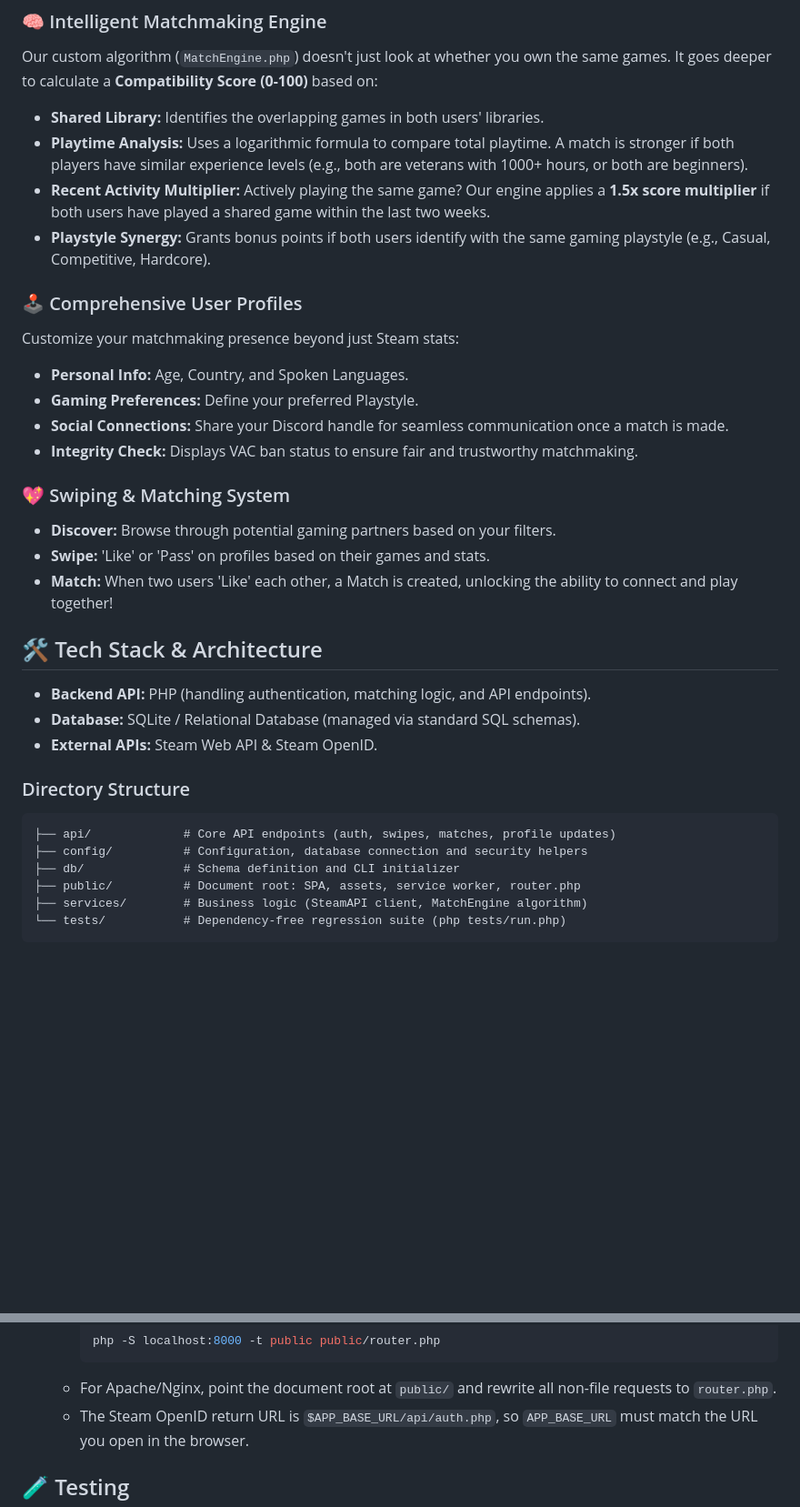
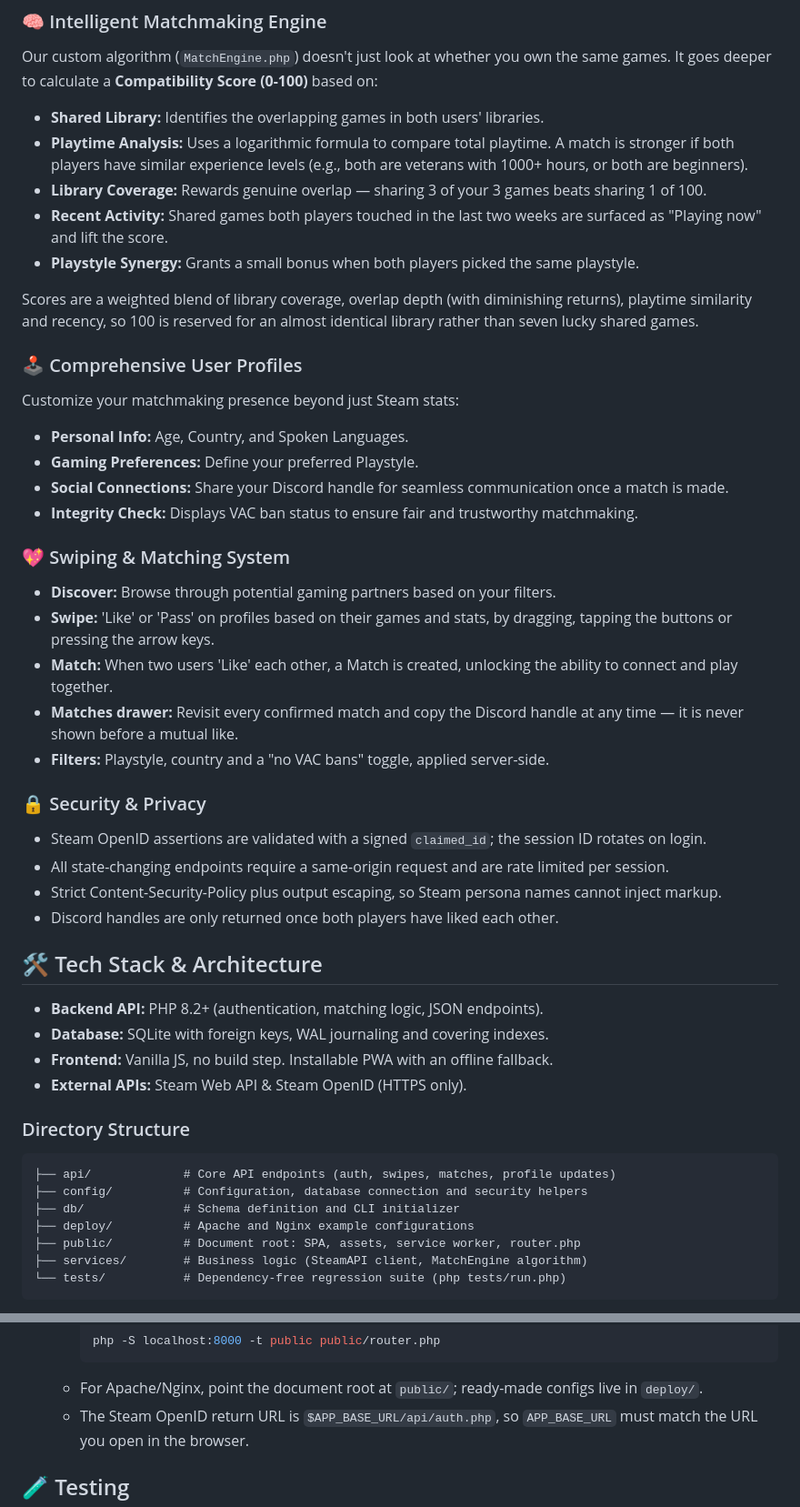
Before and after one commit to Sujaya-Nimneth/steam-matchmaking-platform, a Markdown page: README.md, 2 parts joined by grey strips. Shown at 91% size. Rendered like a GitHub page; blank space fills up the shorter version.

Commit message:
docs: document scoring, security model, API surface and deployment
Brings the README in line with the rewritten engine, the new matches
drawer and filters, the hardened auth flow, and the deploy/ server
configs. Adds an endpoint table with the status codes clients can expect.

Co-authored-by: Copilot <223556219+Copilot@users.noreply.github.com>

````diff
--- a/README.md
+++ b/README.md
@@ -12,8 +12,13 @@ Welcome to the **Steam Matchmaking Platform**! Think of it as Tinder, but for fi
 Our custom algorithm (`MatchEngine.php`) doesn't just look at whether you own the same games. It goes deeper to calculate a **Compatibility Score (0-100)** based on:
 *   **Shared Library:** Identifies the overlapping games in both users' libraries.
 *   **Playtime Analysis:** Uses a logarithmic formula to compare total playtime. A match is stronger if both players have similar experience levels (e.g., both are veterans with 1000+ hours, or both are beginners).
-*   **Recent Activity Multiplier:** Actively playing the same game? Our engine applies a **1.5x score multiplier** if both users have played a shared game within the last two weeks.
-*   **Playstyle Synergy:** Grants bonus points if both users identify with the same gaming playstyle (e.g., Casual, Competitive, Hardcore).
+*   **Library Coverage:** Rewards genuine overlap — sharing 3 of your 3 games beats sharing 1 of 100.
+*   **Recent Activity:** Shared games both players touched in the last two weeks are surfaced as "Playing now" and lift the score.
+*   **Playstyle Synergy:** Grants a small bonus when both players picked the same playstyle.
+
+Scores are a weighted blend of library coverage, overlap depth (with diminishing
+returns), playtime similarity and recency, so 100 is reserved for an almost
+identical library rather than seven lucky shared games.
 
 ### 🕹️ Comprehensive User Profiles
 Customize your matchmaking presence beyond just Steam stats:
@@ -24,14 +29,23 @@ Customize your matchmaking presence beyond just Steam stats:
 
 ### 💖 Swiping & Matching System
 *   **Discover:** Browse through potential gaming partners based on your filters.
-*   **Swipe:** 'Like' or 'Pass' on profiles based on their games and stats.
-*   **Match:** When two users 'Like' each other, a Match is created, unlocking the ability to connect and play together!
+*   **Swipe:** 'Like' or 'Pass' on profiles based on their games and stats, by dragging, tapping the buttons or pressing the arrow keys.
+*   **Match:** When two users 'Like' each other, a Match is created, unlocking the ability to connect and play together.
+*   **Matches drawer:** Revisit every confirmed match and copy the Discord handle at any time — it is never shown before a mutual like.
+*   **Filters:** Playstyle, country and a "no VAC bans" toggle, applied server-side.
+
+### 🔒 Security & Privacy
+*   Steam OpenID assertions are validated with a signed `claimed_id`; the session ID rotates on login.
+*   All state-changing endpoints require a same-origin request and are rate limited per session.
+*   Strict Content-Security-Policy plus output escaping, so Steam persona names cannot inject markup.
+*   Discord handles are only returned once both players have liked each other.
 
 ## 🛠️ Tech Stack & Architecture
 
-*   **Backend API:** PHP (handling authentication, matching logic, and API endpoints).
-*   **Database:** SQLite / Relational Database (managed via standard SQL schemas).
-*   **External APIs:** Steam Web API & Steam OpenID.
+*   **Backend API:** PHP 8.2+ (authentication, matching logic, JSON endpoints).
+*   **Database:** SQLite with foreign keys, WAL journaling and covering indexes.
+*   **Frontend:** Vanilla JS, no build step. Installable PWA with an offline fallback.
+*   **External APIs:** Steam Web API & Steam OpenID (HTTPS only).
 
 ### Directory Structure
 
@@ -39,6 +53,7 @@ Customize your matchmaking presence beyond just Steam stats:
 ├── api/             # Core API endpoints (auth, swipes, matches, profile updates)
 ├── config/          # Configuration, database connection and security helpers
 ├── db/              # Schema definition and CLI initializer
+├── deploy/          # Apache and Nginx example configurations
 ├── public/          # Document root: SPA, assets, service worker, router.php
 ├── services/        # Business logic (SteamAPI client, MatchEngine algorithm)
 └── tests/           # Dependency-free regression suite (php tests/run.php)
@@ -75,7 +105,7 @@ document root, and `router.php` returns 404 for them even when it is used.
         ```bash
         php -S localhost:8000 -t public public/router.php
         ```
-    *   For Apache/Nginx, point the document root at `public/` and rewrite all non-file requests to `router.php`.
+    *   For Apache/Nginx, point the document root at `public/`; ready-made configs live in `deploy/`.
     *   The Steam OpenID return URL is `$APP_BASE_URL/api/auth.php`, so `APP_BASE_URL` must match the URL you open in the browser.
 
 ## 🧪 Testing
````
Also changed, not shown: other parts of README.md (+15 -0 lines).
